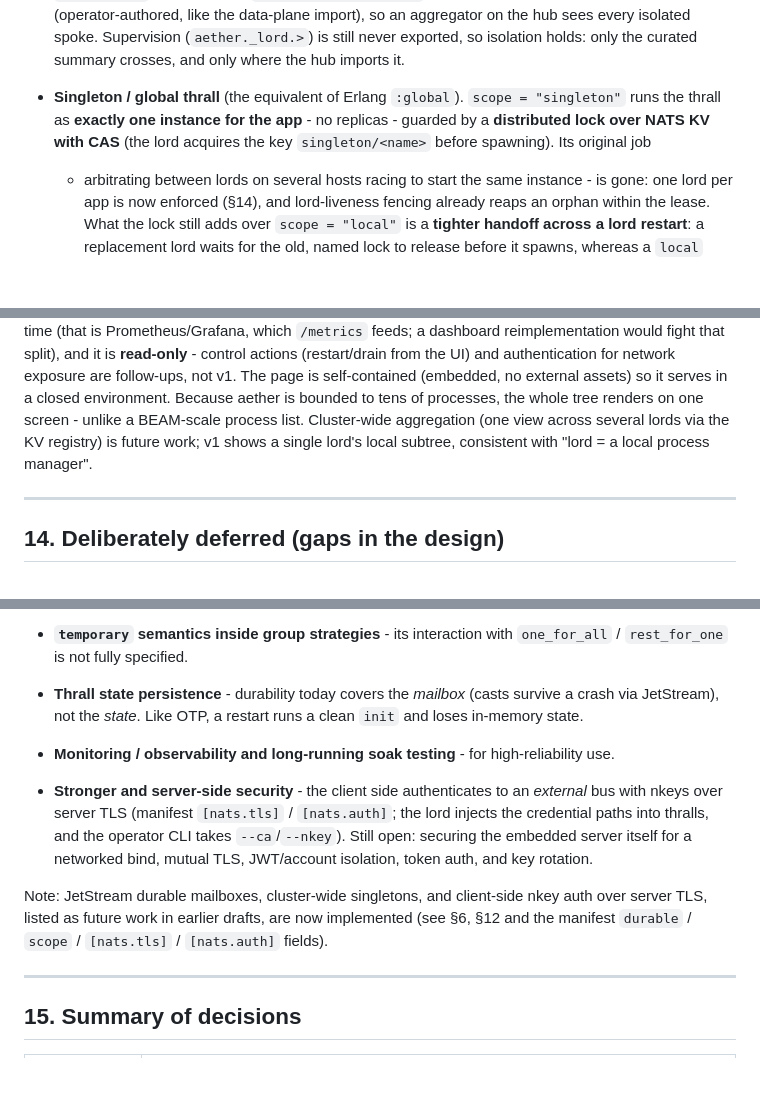
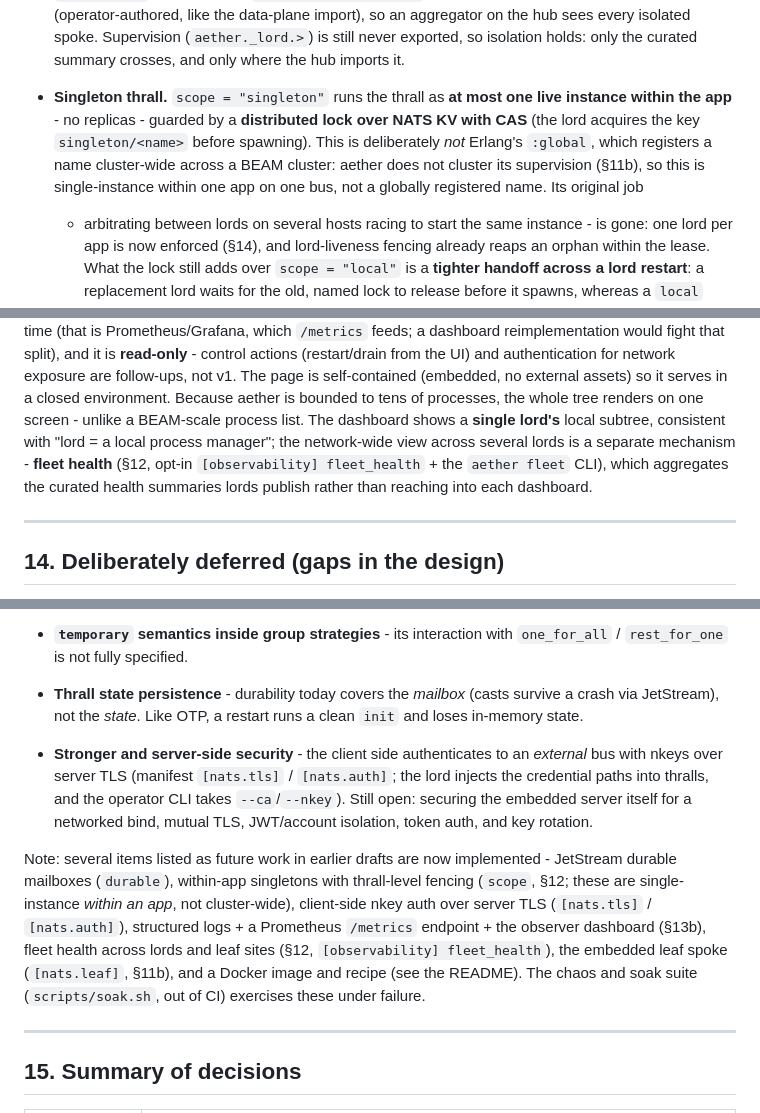
Before and after one commit to hamicek/aether, a Markdown page: DESIGN.md, 3 parts joined by grey strips. Drawn GitHub-style; blank space fills up the shorter version.

Commit message:
AE-070: reconcile DESIGN.md with the v0.8.0 reality
Fixes documentation drift where sections contradicted each other after
features shipped: singletons are within-app at-most-one-live, not cluster-wide
(§12 no longer frames them as Erlang :global; the §14 closing note and the §15
multi-node row corrected); the §13b dashboard note points at fleet health
instead of calling network-wide aggregation future work; the §14 gap list no
longer lists monitoring/observability and soak testing as gaps (both exist);
the §10 singleton pointer aligns with leaf-node isolation; and the header date
reflects the current state.

```diff
--- a/DESIGN.md
+++ b/DESIGN.md
@@ -470,9 +472,11 @@ application identity or roles.**
   center account imports it (operator-authored, like the data-plane import), so an aggregator on the
   hub sees every isolated spoke. Supervision (`aether._lord.>`) is still never exported, so isolation
   holds: only the curated summary crosses, and only where the hub imports it.
-- **Singleton / global thrall** (the equivalent of Erlang `:global`). `scope = "singleton"` runs the
-  thrall as **exactly one instance for the app** - no replicas - guarded by a **distributed lock over
-  NATS KV with CAS** (the lord acquires the key `singleton/<name>` before spawning). Its original job
+- **Singleton thrall.** `scope = "singleton"` runs the thrall as **at most one live instance within
+  the app** - no replicas - guarded by a **distributed lock over NATS KV with CAS** (the lord acquires
+  the key `singleton/<name>` before spawning). This is deliberately *not* Erlang's `:global`, which
+  registers a name cluster-wide across a BEAM cluster: aether does not cluster its supervision (§11b),
+  so this is single-instance within one app on one bus, not a globally registered name. Its original job
   - arbitrating between lords on several hosts racing to start the same instance - is gone: one lord
   per app is now enforced (§14), and lord-liveness fencing already reaps an orphan within the lease.
   What the lock still adds over `scope = "local"` is a **tighter handoff across a lord restart**: a
@@ -798,9 +802,10 @@ it small and safe: it does **not** chart metrics over time (that is Prometheus/G
 control actions (restart/drain from the UI) and authentication for network exposure are follow-ups,
 not v1. The page is self-contained (embedded, no external assets) so it serves in a closed
 environment. Because aether is bounded to tens of processes, the whole tree renders on one screen -
-unlike a BEAM-scale process list. Cluster-wide aggregation (one view across several lords via the
-KV registry) is future work; v1 shows a single lord's local subtree, consistent with "lord = a
-local process manager".
+unlike a BEAM-scale process list. The dashboard shows a **single lord's** local subtree, consistent
+with "lord = a local process manager"; the network-wide view across several lords is a separate
+mechanism - **fleet health** (§12, opt-in `[observability] fleet_health` + the `aether fleet` CLI),
+which aggregates the curated health summaries lords publish rather than reaching into each dashboard.
 
 ---
 
@@ -880,15 +885,18 @@ See [ROADMAP.md](./ROADMAP.md) for the maintained list. In short:
   `rest_for_one` is not fully specified.
 - **Thrall state persistence** - durability today covers the *mailbox* (casts survive a crash via
   JetStream), not the *state*. Like OTP, a restart runs a clean `init` and loses in-memory state.
-- **Monitoring / observability and long-running soak testing** - for high-reliability use.
 - **Stronger and server-side security** - the client side authenticates to an *external* bus with
   nkeys over server TLS (manifest `[nats.tls]` / `[nats.auth]`; the lord injects the credential
   paths into thralls, and the operator CLI takes `--ca`/`--nkey`). Still open: securing the embedded
   server itself for a networked bind, mutual TLS, JWT/account isolation, token auth, and key rotation.
 
-Note: JetStream durable mailboxes, cluster-wide singletons, and client-side nkey auth over server TLS,
-listed as future work in earlier drafts, are now implemented (see §6, §12 and the manifest `durable` /
-`scope` / `[nats.tls]` / `[nats.auth]` fields).
+Note: several items listed as future work in earlier drafts are now implemented - JetStream durable
+mailboxes (`durable`), within-app singletons with thrall-level fencing (`scope`, §12; these are
+single-instance *within an app*, not cluster-wide), client-side nkey auth over server TLS
+(`[nats.tls]` / `[nats.auth]`), structured logs + a Prometheus `/metrics` endpoint + the observer
+dashboard (§13b), fleet health across lords and leaf sites (§12, `[observability] fleet_health`), the
+embedded leaf spoke (`[nats.leaf]`, §11b), and a Docker image and recipe (see the README). The chaos
+and soak suite (`scripts/soak.sh`, out of CI) exercises these under failure.
 
 ---
 
```
Also changed, not shown: other parts of DESIGN.md (+6 -4 lines).
